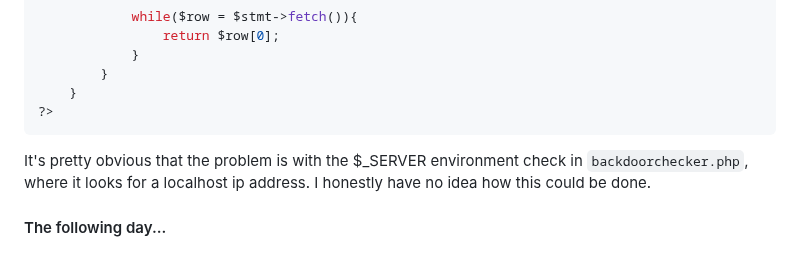
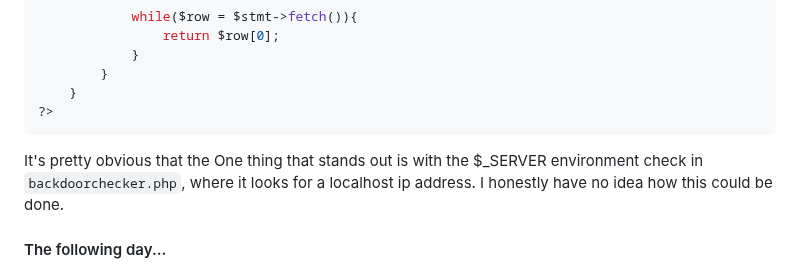
Before and after one commit to 1emvr/HacktheBox, a Markdown page: Retired/Bankrobber/00 - Bankrobber.md, the part around the change. Drawn GitHub-style.

````diff
--- a/Retired/Bankrobber/00 - Bankrobber.md
+++ b/Retired/Bankrobber/00 - Bankrobber.md
@@ -367,7 +367,7 @@ Since I lost all my notes previously, including directory fuzzing and nmap scans
 ?>
 ```
 
-It's pretty obvious that the problem is with the $_SERVER environment check in `backdoorchecker.php`, where it looks for a localhost ip address. I honestly have no idea how this could be done.
+It's pretty obvious that the One thing that stands out is with the $_SERVER environment check in `backdoorchecker.php`, where it looks for a localhost ip address. I honestly have no idea how this could be done.
 
 #### The following day...
 Cross site request forgery... Yes, I had a hint. The XSS we had earlier could potentially be used to "bounce a request back" (I don't know if my analogy makes sense) to the admin's localhost, from himself, executing our own commands within a payload. There's no cross-origin policy or CSRF-Token implemented so it's possible.
````
